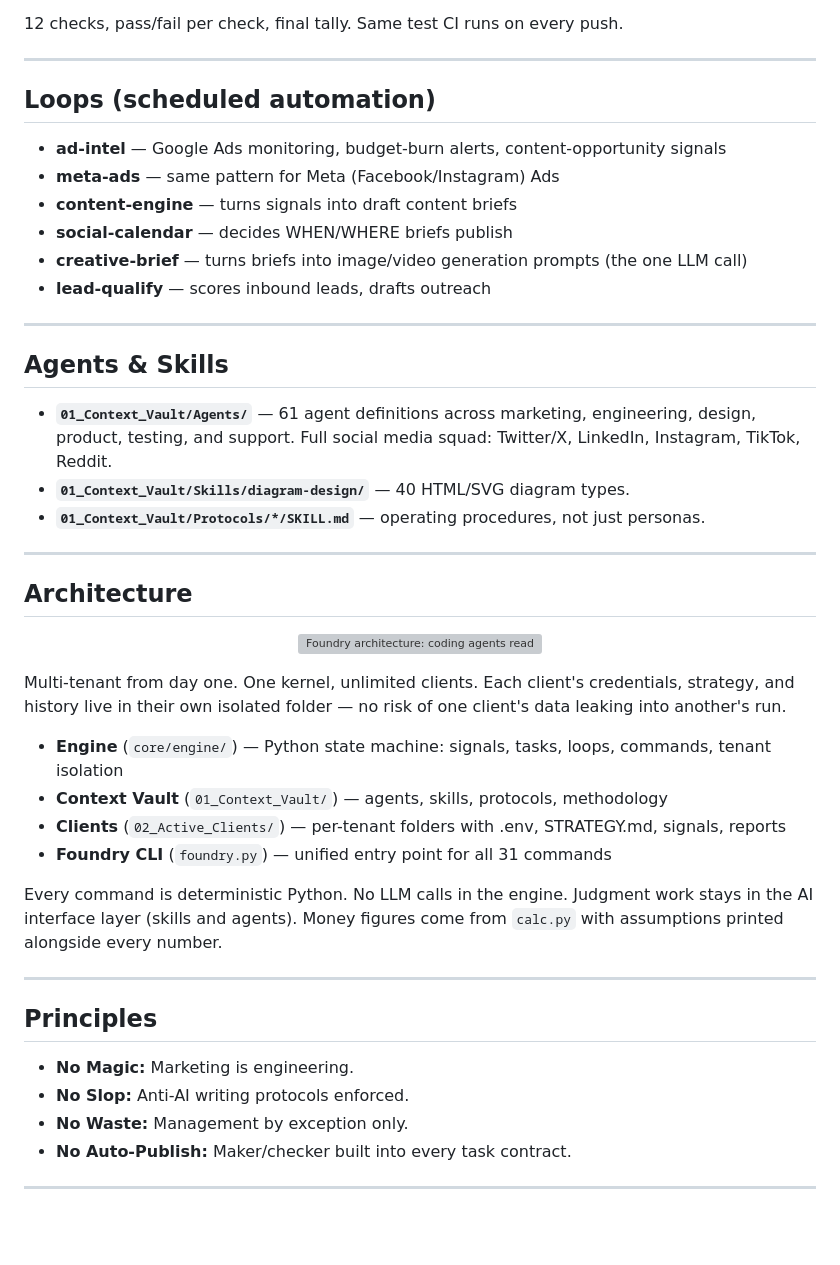
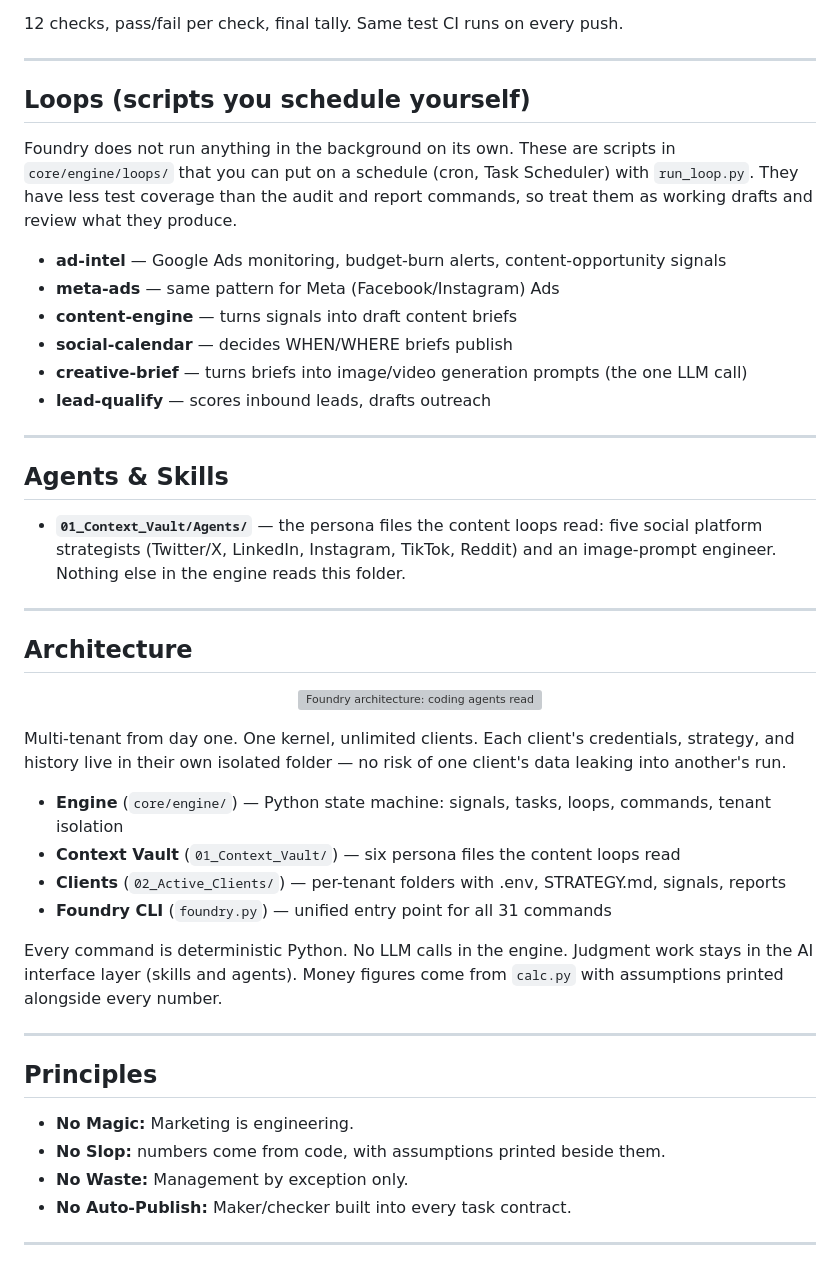
Before and after one commit to mohamedOmar11111/growth-architect-foundry, a Markdown page: README.md, the part around one of its changes. Drawn GitHub-style; blank space fills up the shorter version; grey boxes are pictures that could not be loaded.

```diff
--- a/README.md
+++ b/README.md
@@ -179,7 +208,11 @@ Never auto-approve `live pause` or `live budget`.
 
 ---
 
-## Loops (scheduled automation)
+## Loops (scripts you schedule yourself)
+
+Foundry does not run anything in the background on its own. These are scripts in `core/engine/loops/`
+that you can put on a schedule (cron, Task Scheduler) with `run_loop.py`. They have less test coverage than
+the audit and report commands, so treat them as working drafts and review what they produce.
 
 - **ad-intel** — Google Ads monitoring, budget-burn alerts, content-opportunity signals
 - **meta-ads** — same pattern for Meta (Facebook/Instagram) Ads
@@ -192,9 +225,9 @@ Never auto-approve `live pause` or `live budget`.
 
 ## Agents & Skills
 
-- **`01_Context_Vault/Agents/`** — 61 agent definitions across marketing, engineering, design, product, testing, and support. Full social media squad: Twitter/X, LinkedIn, Instagram, TikTok, Reddit.
-- **`01_Context_Vault/Skills/diagram-design/`** — 40 HTML/SVG diagram types.
-- **`01_Context_Vault/Protocols/*/SKILL.md`** — operating procedures, not just personas.
+- **`01_Context_Vault/Agents/`** — the persona files the content loops read: five social platform
+  strategists (Twitter/X, LinkedIn, Instagram, TikTok, Reddit) and an image-prompt engineer. Nothing else in
+  the engine reads this folder.
 
 ---
 
@@ -210,7 +243,7 @@ credentials, strategy, and history live in their own isolated folder — no
 risk of one client's data leaking into another's run.
 
 - **Engine** (`core/engine/`) — Python state machine: signals, tasks, loops, commands, tenant isolation
-- **Context Vault** (`01_Context_Vault/`) — agents, skills, protocols, methodology
+- **Context Vault** (`01_Context_Vault/`) — six persona files the content loops read
 - **Clients** (`02_Active_Clients/`) — per-tenant folders with .env, STRATEGY.md, signals, reports
 - **Foundry CLI** (`foundry.py`) — unified entry point for all 31 commands
 
@@ -223,7 +256,7 @@ from `calc.py` with assumptions printed alongside every number.
 ## Principles
 
 - **No Magic:** Marketing is engineering.
-- **No Slop:** Anti-AI writing protocols enforced.
+- **No Slop:** numbers come from code, with assumptions printed beside them.
 - **No Waste:** Management by exception only.
 - **No Auto-Publish:** Maker/checker built into every task contract.
 
```
Also changed, not shown: other parts of README.md (+36 -7 lines).
